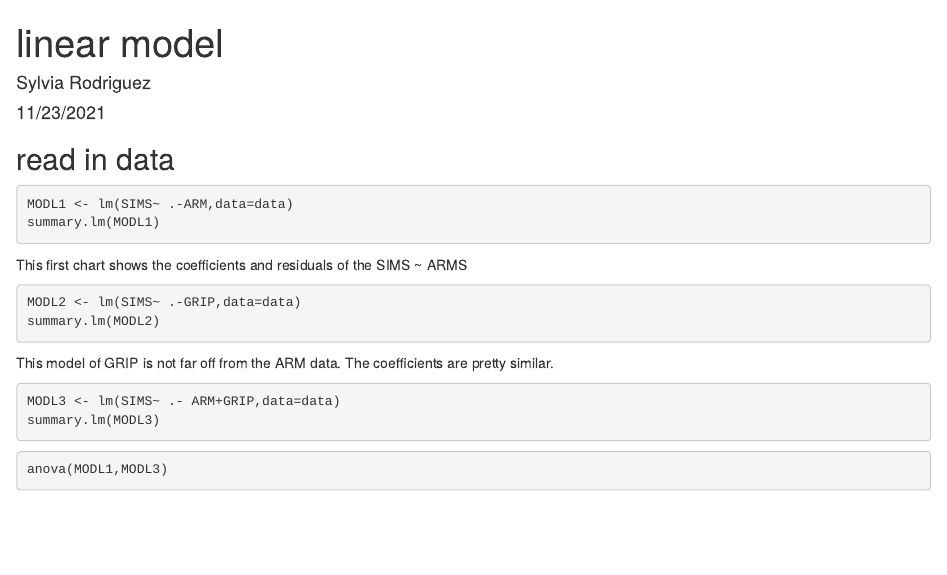
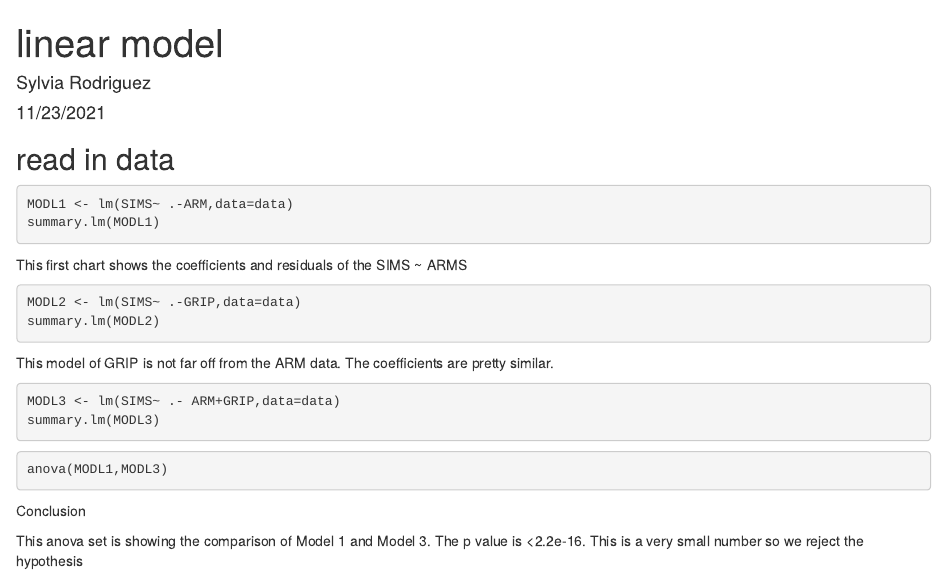
Before and after one commit to srodriguezzz/linearModels, an R Markdown document (linearmodels.Rmd): the page in a window 1100 px wide, from its top. Rendered offline with R 4.5, knitr and Pandoc, with nearby package versions; the code chunks are not run, so their results and figures are left out.

Commit message:
conclusion commit

````diff
--- a/linearmodels.Rmd
+++ b/linearmodels.Rmd
@@ -36,3 +36,7 @@ summary.lm(MODL3)
 ```{r}
 anova(MODL1,MODL3)
 ```
+
+Conclusion
+
+This anova set is showing the comparison of Model 1 and Model 3. The p value is <2.2e-16. This is a very small number so we reject the hypothesis
````
